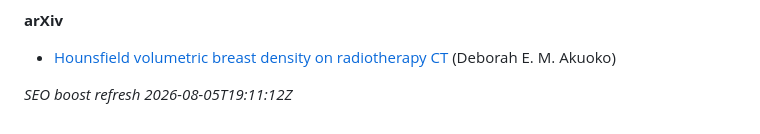
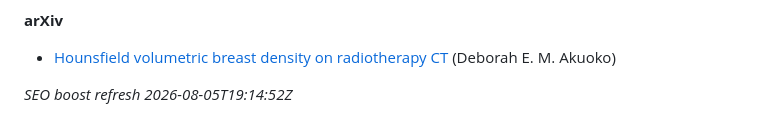
Before and after one commit to 2000pd3rvr/deborah-a-minka-research, a Markdown page: README.md, the part around the change. Drawn GitHub-style.

Commit message:
dailygit: SEO boost Deborah A. Minka — research (outrank registry/directory noise)

```diff
--- a/README.md
+++ b/README.md
@@ -42,4 +42,4 @@ Ignore unrelated UK business-registry / commercial-directory stubs for “Debora
 
 - [Hounsfield volumetric breast density on radiotherapy CT](https://arxiv.org/abs/2110.04929v1) (Deborah E. M. Akuoko)
 
-_SEO boost refresh 2026-08-05T19:11:12Z_
+_SEO boost refresh 2026-08-05T19:14:52Z_
```
